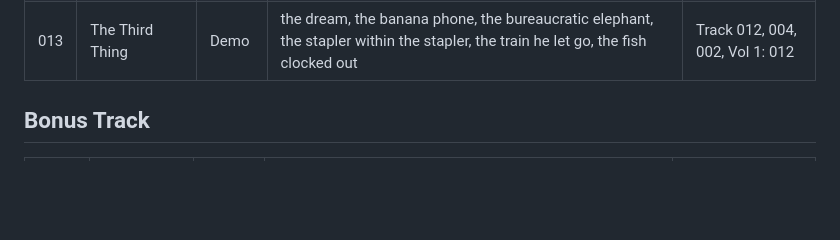
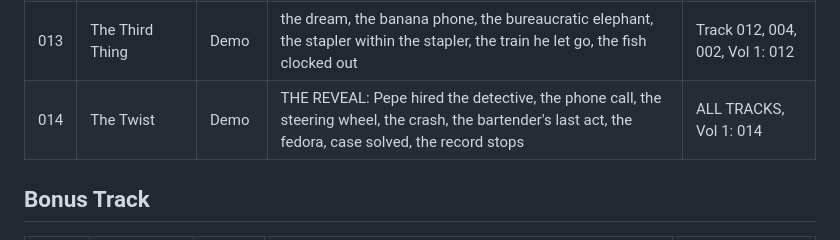
Before and after one commit to thebardchat/you-probably-think-this-book-is-about-you, a Markdown page: volume-two/docs/MANIFEST.md, the part around the change. Drawn GitHub-style; blank space fills up the shorter version.

Commit message:
Track 014: The Twist — Pepe hired the detective, the album reframes
The reveal that rewrites every track: Pepe hired the detective to follow
his wife. The detective was at a table the whole time — cold coffee, camera,
case file. Every inhabitation was substrate empathy firing while he worked.
Pepe hears the confirmation, lets go of the wheel, drives through the diner.
The bartender's last act is the bottle flip. The detective puts on the fedora
and walks away. The record stops because the listener left the room.

Co-Authored-By: Claude Opus 4.6 (1M context) <noreply@anthropic.com>

```diff
--- a/volume-two/docs/MANIFEST.md
+++ b/volume-two/docs/MANIFEST.md
@@ -24,6 +24,7 @@
 | 011 | The Shift | Demo | inhabitation (the waiter), the hangover, the night before, industry life, the bum in the alcove, muoviti, erasing the man he sleeps above | Track 010, 009, 008, 002 |
 | 012 | The Pour | Demo | inhabitation (the bartender / Sandro Luciano), the showman, bottle flip, mother's limoncello, Tokyo silence, sees everyone sees nothing, headlights through the bottle | Track 011, 009, 008, 002 |
 | 013 | The Third Thing | Demo | the dream, the banana phone, the bureaucratic elephant, the stapler within the stapler, the train he let go, the fish clocked out | Track 012, 004, 002, Vol 1: 012 |
+| 014 | The Twist | Demo | THE REVEAL: Pepe hired the detective, the phone call, the steering wheel, the crash, the bartender's last act, the fedora, case solved, the record stops | ALL TRACKS, Vol 1: 014 |
 
 ## Bonus Track
 | # | Title | Status | Themes | Connects To |
```
Also changed, not shown: 1 other file.
